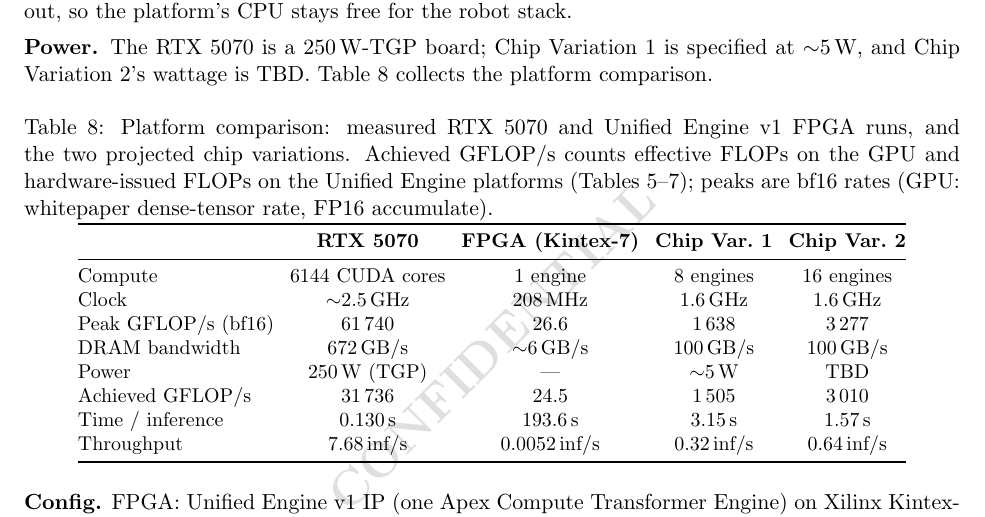
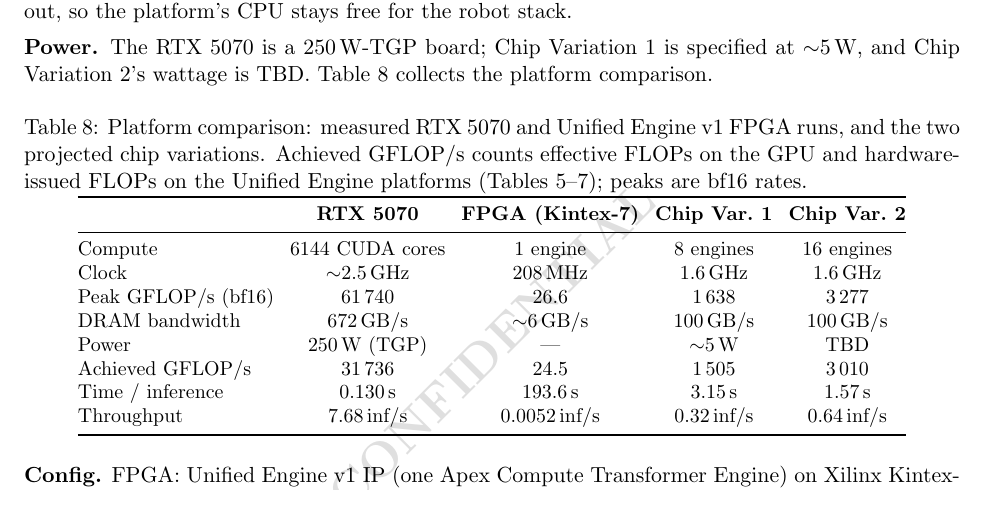
Before and after one commit to apex-compute/unified-engine, a LaTeX document (models/pi05_libero/document/main.tex): part of page 6 of 6, cut so that both start at the same text. Compiled offline with pdfLaTeX.

Commit message:
pi05: trim GPU peak qualifier from platform-table caption
Co-Authored-By: Claude Fable 5 <noreply@anthropic.com>
Claude-Session: https://claude.ai/code/session_01LCMnxVfAeL4XCCLYFi1F3s

```diff
--- a/models/pi05_libero/document/main.tex
+++ b/models/pi05_libero/document/main.tex
@@ -429,7 +429,7 @@
 the two projected chip variations. Achieved GFLOP/s counts effective FLOPs
 on the GPU and hardware-issued FLOPs on the \ue{} platforms
 (Tables~\ref{tab:timing-gpu}--\ref{tab:timing-silicon}); peaks are \bfteen{}
-rates (GPU: whitepaper dense-tensor rate, FP16 accumulate).}
+rates.}
 \label{tab:platforms}
 \setlength{\tabcolsep}{4pt}
 \begin{tabular}{@{}lcccc@{}}
```
Also changed, not shown: models/pi05_libero/document/main.pdf.
